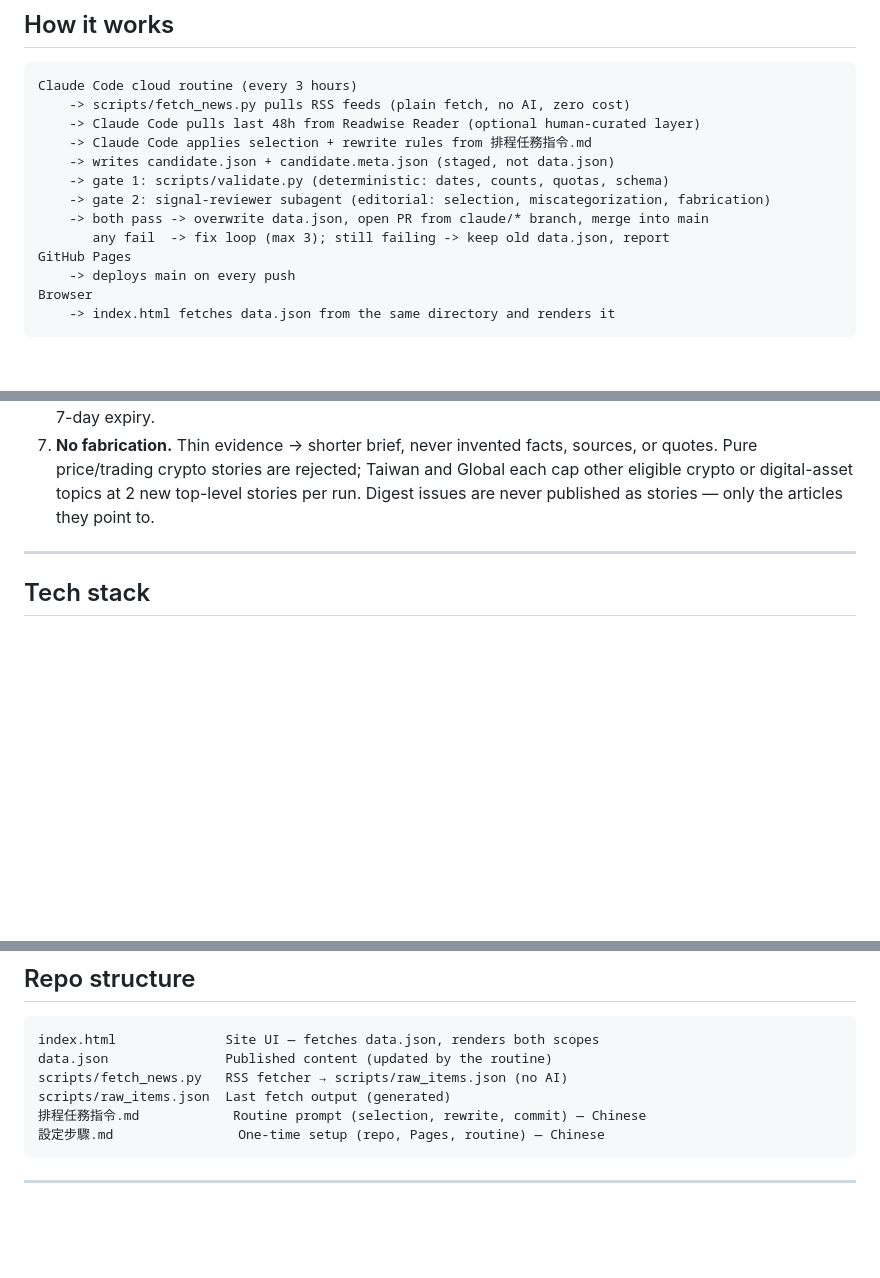
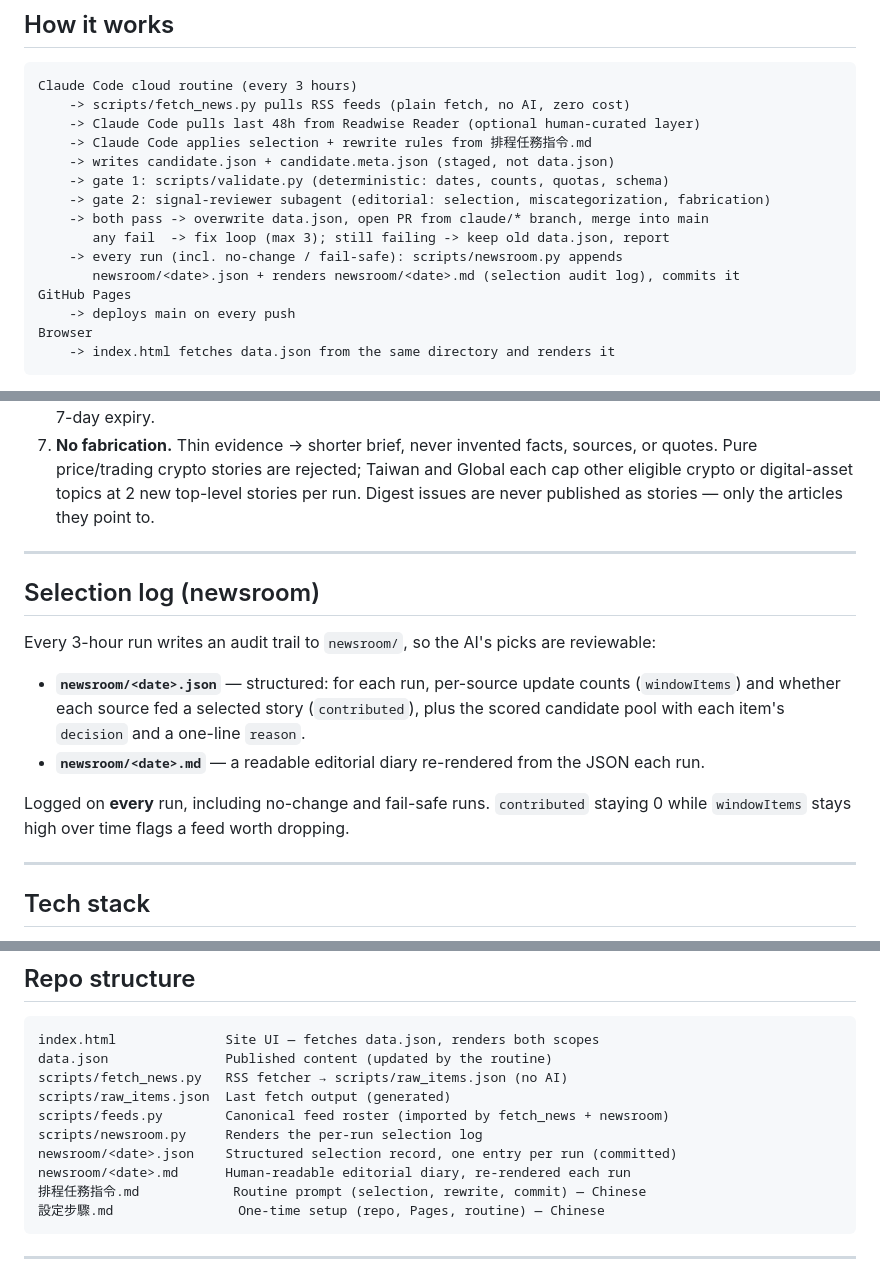
Before and after one commit to laiyenju/signal-fintech, a Markdown page: README.md, 3 parts joined by grey strips. GitHub-like rendering; blank space fills up the shorter version.

Commit message:
docs: README 補上 newsroom 選稿日誌
Co-authored-by: Grok <grok@x.ai>

````diff
--- a/README.md
+++ b/README.md
@@ -32,6 +32,8 @@ Claude Code cloud routine (every 3 hours)
     -> gate 2: signal-reviewer subagent (editorial: selection, miscategorization, fabrication)
     -> both pass -> overwrite data.json, open PR from claude/* branch, merge into main
        any fail  -> fix loop (max 3); still failing -> keep old data.json, report
+    -> every run (incl. no-change / fail-safe): scripts/newsroom.py appends
+       newsroom/<date>.json + renders newsroom/<date>.md (selection audit log), commits it
 GitHub Pages
     -> deploys main on every push
 Browser
@@ -112,6 +114,20 @@ Full rules live in [`排程任務指令.md`](./排程任務指令.md). Day bound
 
 ---
 
+## Selection log (newsroom)
+
+Every 3-hour run writes an audit trail to `newsroom/`, so the AI's picks are reviewable:
+
+- **`newsroom/<date>.json`** — structured: for each run, per-source update counts
+  (`windowItems`) and whether each source fed a selected story (`contributed`), plus the
+  scored candidate pool with each item's `decision` and a one-line `reason`.
+- **`newsroom/<date>.md`** — a readable editorial diary re-rendered from the JSON each run.
+
+Logged on **every** run, including no-change and fail-safe runs. `contributed` staying 0
+while `windowItems` stays high over time flags a feed worth dropping.
+
+---
+
 ## Tech stack
 
 - **Frontend:** single static `index.html` (vanilla JS, no build step)
@@ -128,6 +144,10 @@ index.html              Site UI — fetches data.json, renders both scopes
 data.json               Published content (updated by the routine)
 scripts/fetch_news.py   RSS fetcher → scripts/raw_items.json (no AI)
 scripts/raw_items.json  Last fetch output (generated)
+scripts/feeds.py        Canonical feed roster (imported by fetch_news + newsroom)
+scripts/newsroom.py     Renders the per-run selection log
+newsroom/<date>.json    Structured selection record, one entry per run (committed)
+newsroom/<date>.md      Human-readable editorial diary, re-rendered each run
 排程任務指令.md            Routine prompt (selection, rewrite, commit) — Chinese
 設定步驟.md                One-time setup (repo, Pages, routine) — Chinese
 ```
````
Also changed, not shown: other parts of README.md (+1 -1 lines).
